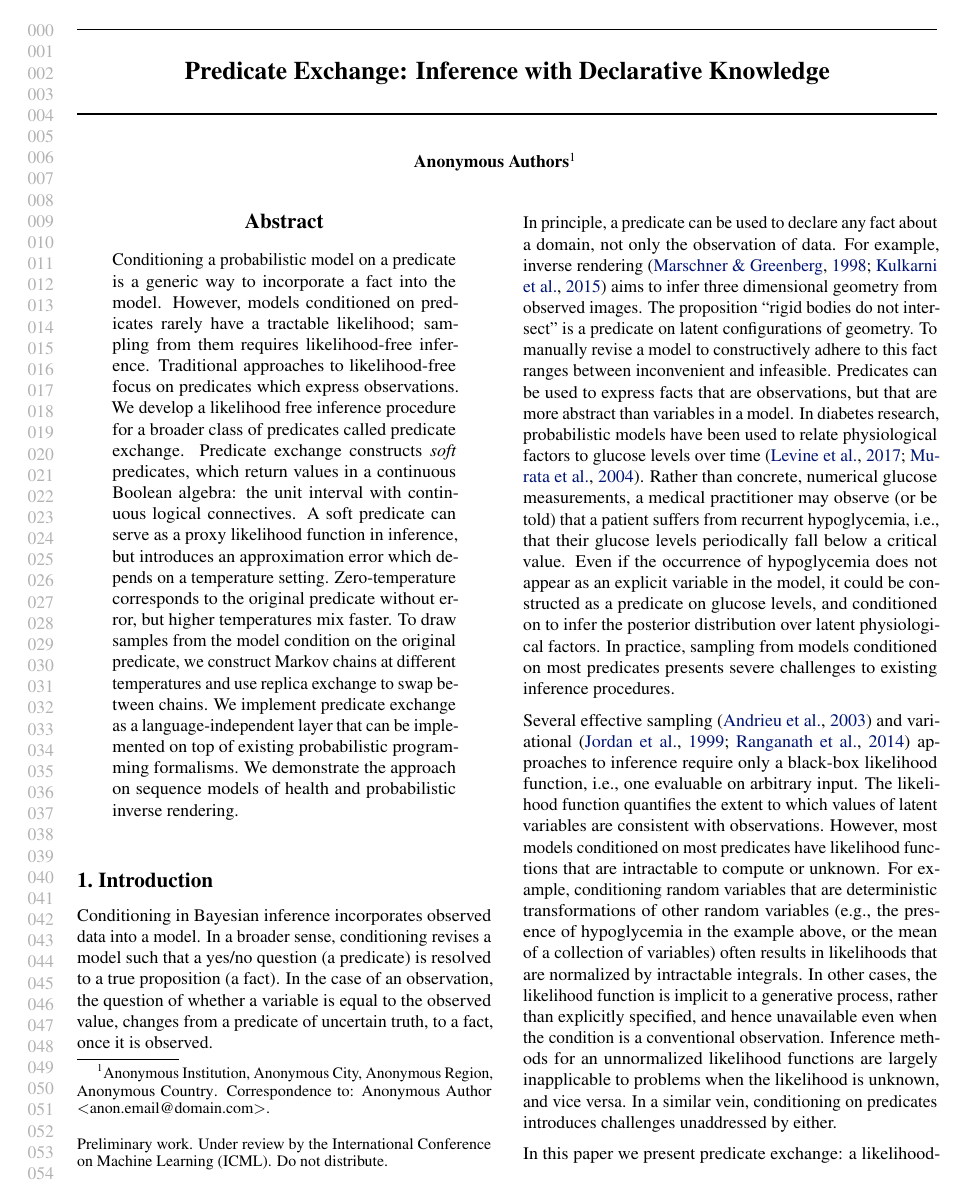
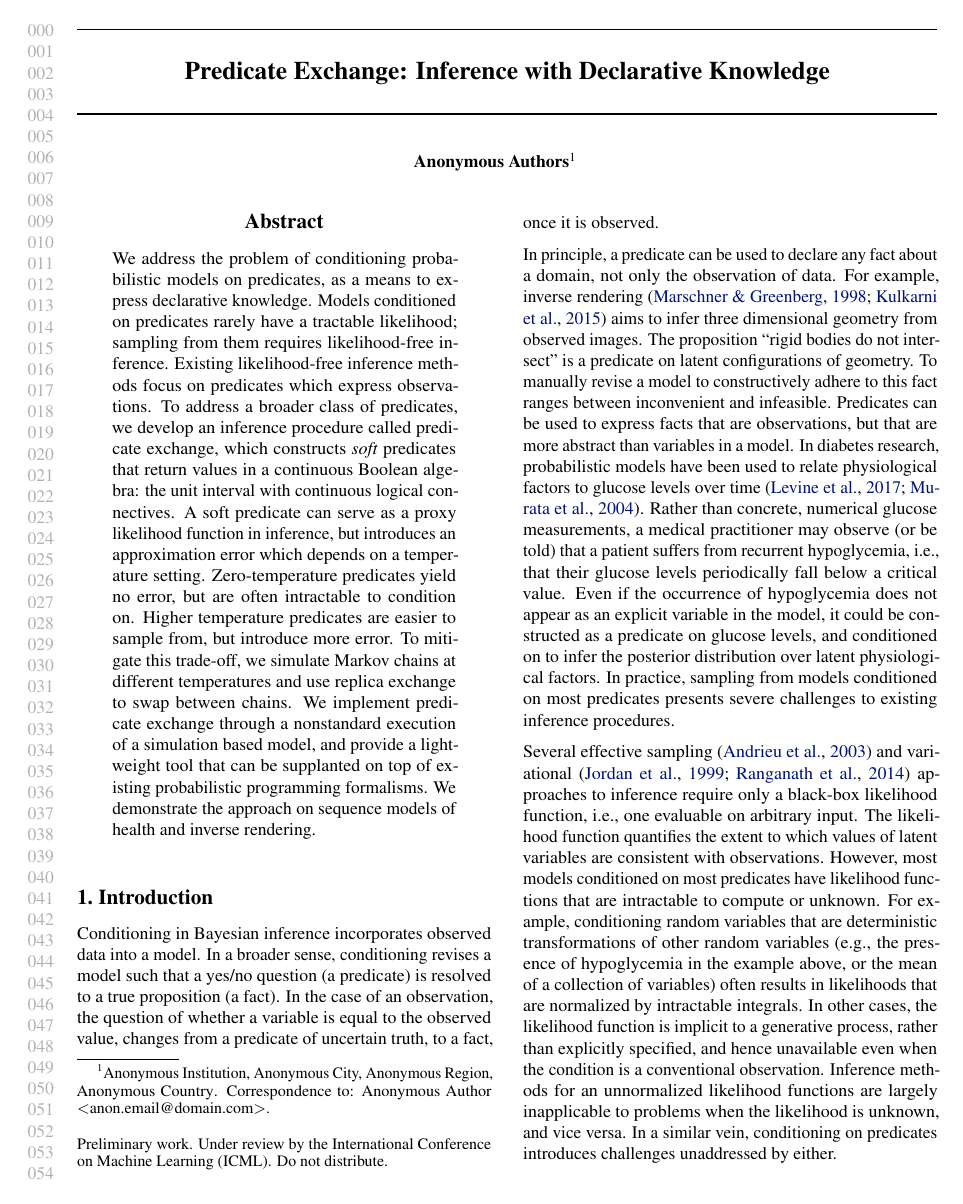
Before and after one commit to zenna/OmegaPaper, a LaTeX paper (icmlsoft.tex, which reads abstract.tex): page 1 of 11. Compiled offline with pdfLaTeX.

Commit message:
abstract

```diff
--- a/abstract.tex
+++ b/abstract.tex
@@ -1,19 +1,16 @@
-Conditioning a probabilistic model on a predicate is a generic way to incorporate a fact into the model.
-However, models conditioned on predicates rarely have a tractable likelihood; sampling from them requires likelihood-free inference.
-Traditional approaches to likelihood-free
+We address the problem of conditioning probabilistic models on predicates, as a means to express declarative knowledge.
+Models conditioned on predicates rarely have a tractable likelihood; sampling from them requires likelihood-free inference.
+Existing likelihood-free inference methods
 focus on predicates which express observations.
-We develop a likelihood free inference procedure for a broader class of
-predicates called predicate exchange.
-Predicate exchange constructs \emph{soft} predicates, which return values in a continuous Boolean algebra: the unit interval with continuous logical connectives.
+To address a broader class of predicates, we develop an inference procedure called predicate exchange, which constructs \emph{soft} predicates that return values in a continuous Boolean algebra: the unit interval with continuous logical connectives.
 A soft predicate can serve as a proxy likelihood function in inference,
 but introduces an approximation error which depends on a temperature setting.
-Zero-temperature corresponds to the original predicate without error, but higher temperatures mix faster.
-To draw samples from the model condition on the original predicate,
-we construct Markov chains at different temperatures and use
+Zero-temperature predicates yield no error, but are often intractable to condition on.
+Higher temperature predicates are easier to sample from, but introduce more error.
+To mitigate this trade-off, we simulate Markov chains at different temperatures and use
 replica exchange to swap between chains.
-We implement predicate exchange as a language-independent layer
-that can be implemented on top of existing probabilistic programming formalisms.
-We demonstrate the approach on sequence models of health and probabilistic inverse rendering.
+We implement predicate exchange through a nonstandard execution of a simulation based model, and provide a light-weight tool that can be supplanted on top of existing probabilistic programming formalisms.
+We demonstrate the approach on sequence models of health and inverse rendering.
 
 
 
```
Also changed, not shown: intro.tex (+2 -2 lines), 3 other files.
